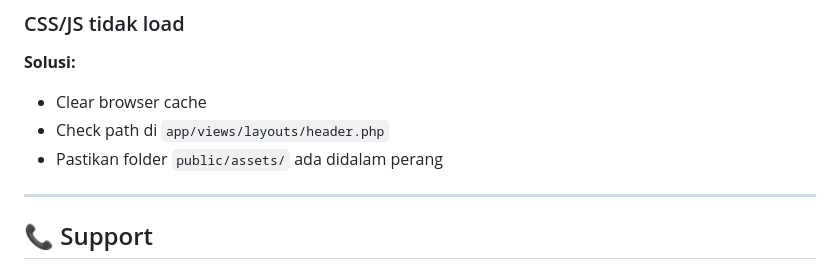
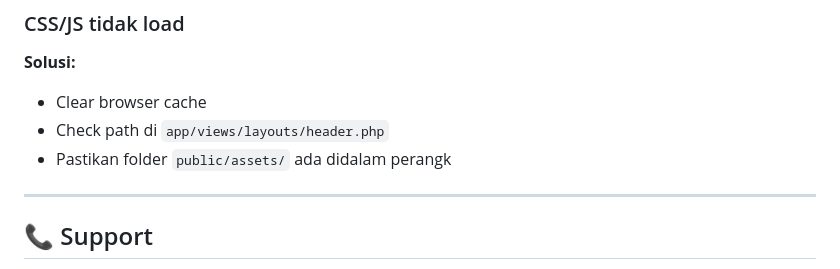
Before and after one commit to MfBally354/FlintGo, a Markdown page: INSTALLATION_GUIDE.md, the part around the change. GitHub-like rendering.

Commit message:
Auto commit

```diff
--- a/INSTALLATION_GUIDE.md
+++ b/INSTALLATION_GUIDE.md
@@ -223,7 +223,7 @@ sudo chmod 777 -R flintgo-php/uploads/
 **Solusi:**
 - Clear browser cache
 - Check path di `app/views/layouts/header.php`
-- Pastikan folder `public/assets/` ada didalam perang
+- Pastikan folder `public/assets/` ada didalam perangk
 
 ---
 
```
